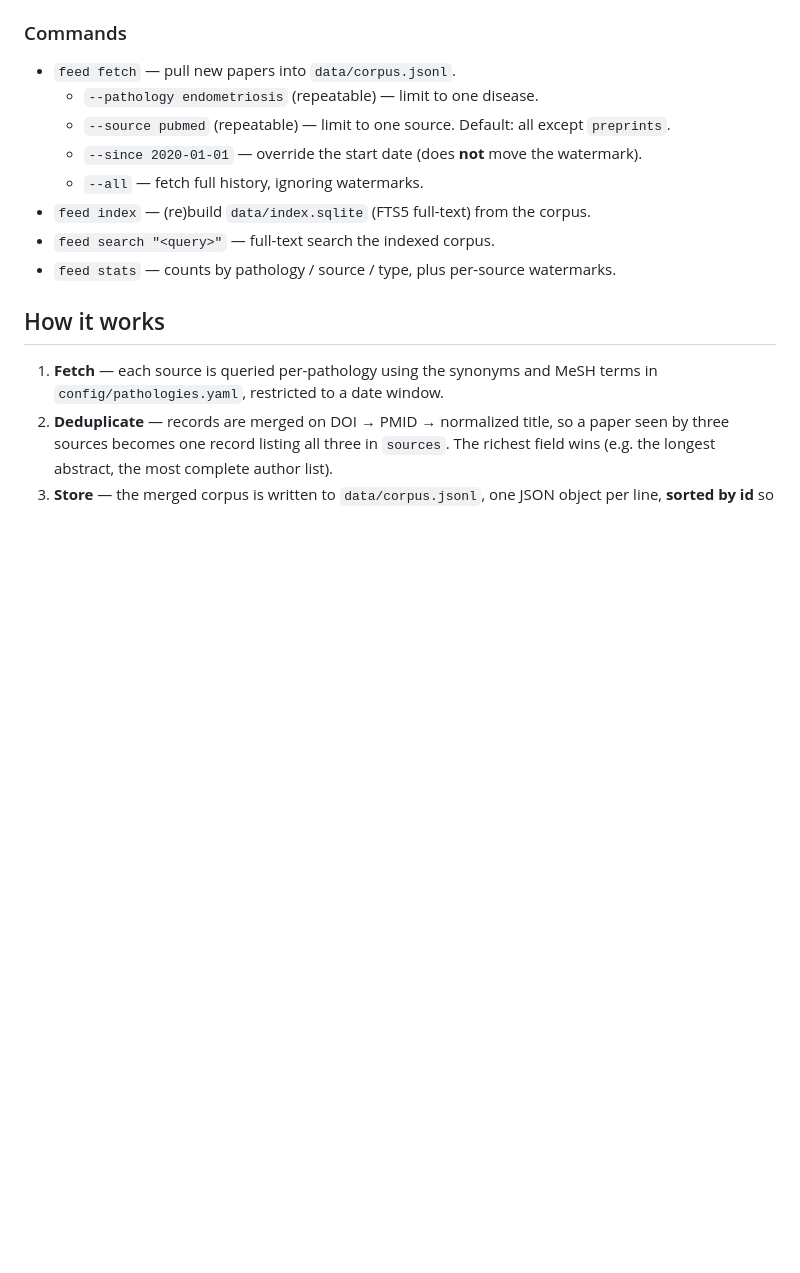
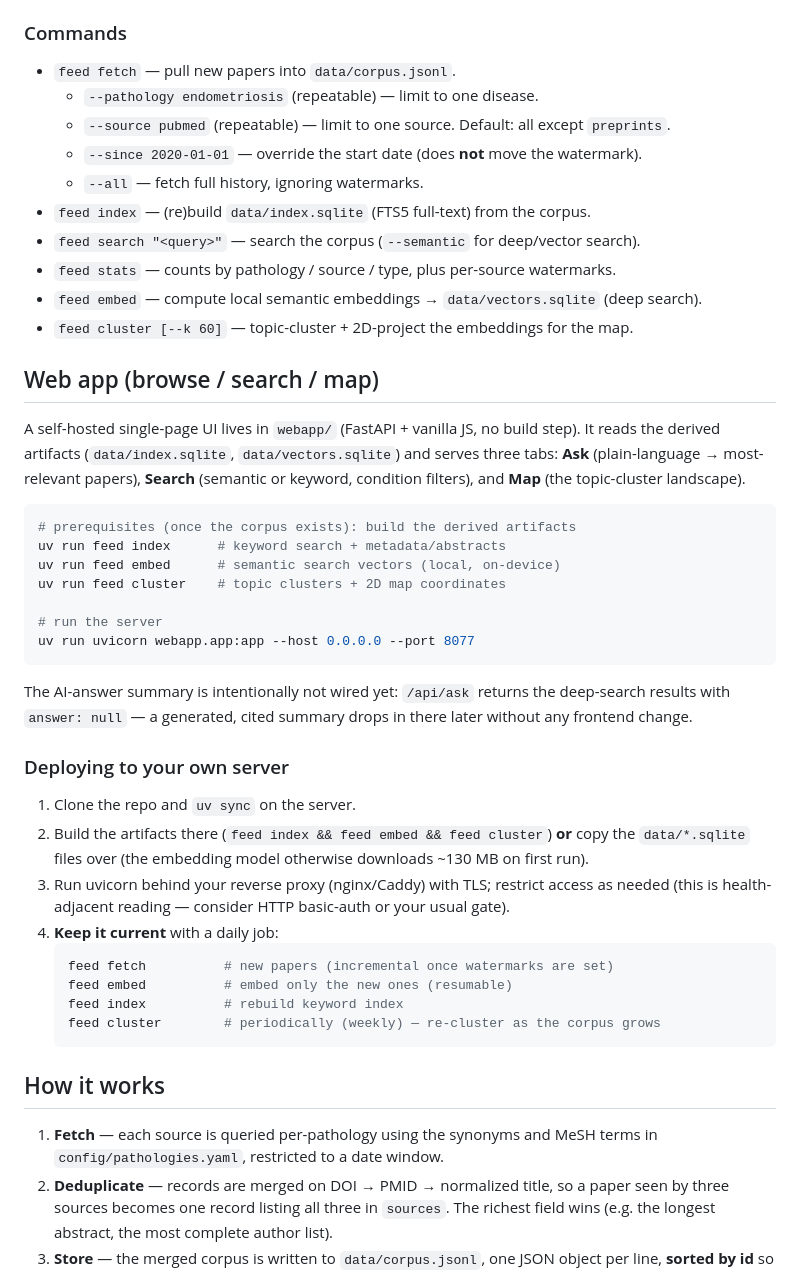
Before and after one commit to paolobrasolin/iatromante, a Markdown page: README.md, the part around the change. Rendered like a GitHub page; blank space fills up the shorter version.

Commit message:
Document web app + server deployment

````diff
--- a/README.md
+++ b/README.md
@@ -49,8 +49,46 @@ uv run feed search "deep infiltrating endometriosis MRI"
   - `--since 2020-01-01` — override the start date (does **not** move the watermark).
   - `--all` — fetch full history, ignoring watermarks.
 - `feed index` — (re)build `data/index.sqlite` (FTS5 full-text) from the corpus.
-- `feed search "<query>"` — full-text search the indexed corpus.
+- `feed search "<query>"` — search the corpus (`--semantic` for deep/vector search).
 - `feed stats` — counts by pathology / source / type, plus per-source watermarks.
+- `feed embed` — compute local semantic embeddings → `data/vectors.sqlite` (deep search).
+- `feed cluster [--k 60]` — topic-cluster + 2D-project the embeddings for the map.
+
+## Web app (browse / search / map)
+
+A self-hosted single-page UI lives in `webapp/` (FastAPI + vanilla JS, no build step).
+It reads the derived artifacts (`data/index.sqlite`, `data/vectors.sqlite`) and serves
+three tabs: **Ask** (plain-language → most-relevant papers), **Search** (semantic or
+keyword, condition filters), and **Map** (the topic-cluster landscape).
+
+```bash
+# prerequisites (once the corpus exists): build the derived artifacts
+uv run feed index      # keyword search + metadata/abstracts
+uv run feed embed      # semantic search vectors (local, on-device)
+uv run feed cluster    # topic clusters + 2D map coordinates
+
+# run the server
+uv run uvicorn webapp.app:app --host 0.0.0.0 --port 8077
+```
+
+The AI-answer summary is intentionally not wired yet: `/api/ask` returns the deep-search
+results with `answer: null` — a generated, cited summary drops in there later without any
+frontend change.
+
+### Deploying to your own server
+
+1. Clone the repo and `uv sync` on the server.
+2. Build the artifacts there (`feed index && feed embed && feed cluster`) **or** copy the
+   `data/*.sqlite` files over (the embedding model otherwise downloads ~130 MB on first run).
+3. Run uvicorn behind your reverse proxy (nginx/Caddy) with TLS; restrict access as needed
+   (this is health-adjacent reading — consider HTTP basic-auth or your usual gate).
+4. **Keep it current** with a daily job:
+   ```bash
+   feed fetch          # new papers (incremental once watermarks are set)
+   feed embed          # embed only the new ones (resumable)
+   feed index          # rebuild keyword index
+   feed cluster        # periodically (weekly) — re-cluster as the corpus grows
+   ```
 
 ## How it works
 
````
